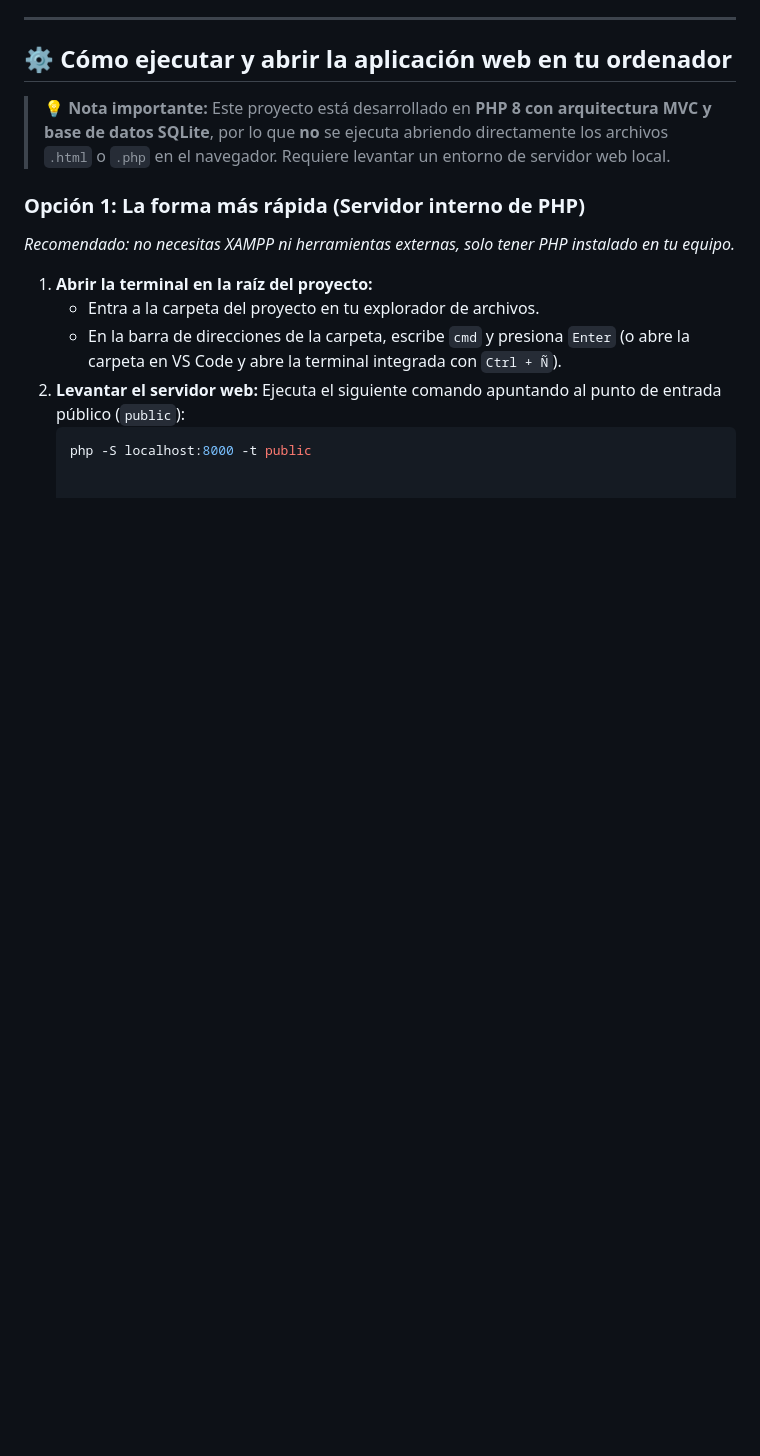
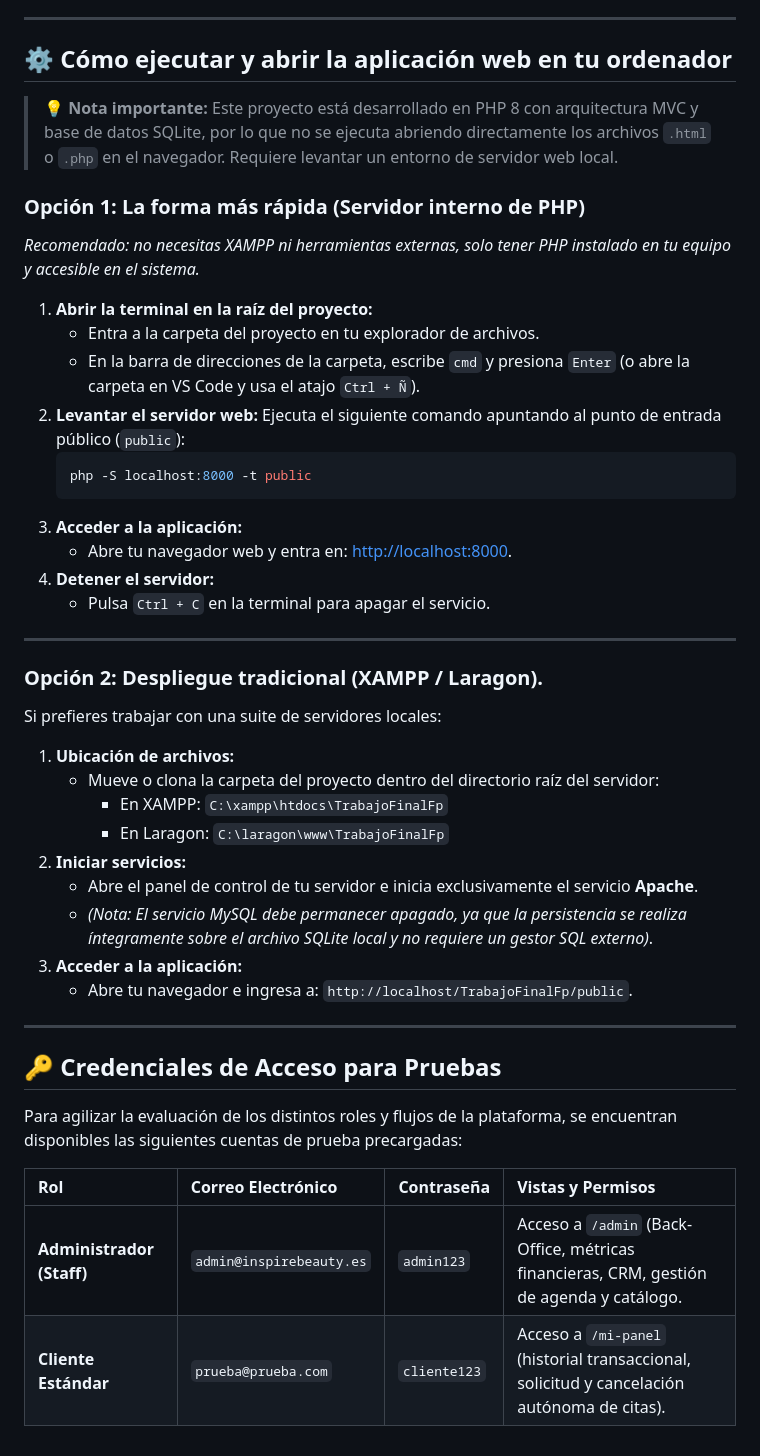
Before and after one commit to irenegonzalezgarcia-jpg/Proyecto-DAW, a Markdown page: README.md, the part around the change. Drawn GitHub-style; blank space fills up the shorter version.

````diff
--- a/README.md
+++ b/README.md
@@ -83,15 +83,48 @@ El proyecto destaca por su arquitectura **Vanilla**, prescindiendo deliberadamen
 
 ## ⚙️ Cómo ejecutar y abrir la aplicación web en tu ordenador
 
-> 💡 **Nota importante:** Este proyecto está desarrollado en **PHP 8 con arquitectura MVC y base de datos SQLite**, por lo que **no** se ejecuta abriendo directamente los archivos `.html` o `.php` en el navegador. Requiere levantar un entorno de servidor web local.
+> 💡 **Nota importante:** Este proyecto está desarrollado en PHP 8 con arquitectura MVC y base de datos SQLite, por lo que no se ejecuta abriendo directamente los archivos `.html` o `.php` en el navegador. Requiere levantar un entorno de servidor web local.
 
 ### Opción 1: La forma más rápida (Servidor interno de PHP)
-*Recomendado: no necesitas XAMPP ni herramientas externas, solo tener PHP instalado en tu equipo.*
+
+*Recomendado: no necesitas XAMPP ni herramientas externas, solo tener PHP instalado en tu equipo y accesible en el sistema.*
 
 1. **Abrir la terminal en la raíz del proyecto:**
    * Entra a la carpeta del proyecto en tu explorador de archivos.
-   * En la barra de direcciones de la carpeta, escribe `cmd` y presiona `Enter` (o abre la carpeta en VS Code y abre la terminal integrada con `Ctrl + Ñ`).
+   * En la barra de direcciones de la carpeta, escribe `cmd` y presiona `Enter` (o abre la carpeta en VS Code y usa el atajo `Ctrl + Ñ`).
 2. **Levantar el servidor web:**
    Ejecuta el siguiente comando apuntando al punto de entrada público (`public`):
    ```bash
    php -S localhost:8000 -t public
+   ```
+3. **Acceder a la aplicación:**
+   * Abre tu navegador web y entra en: [http://localhost:8000](http://localhost:8000).
+4. **Detener el servidor:**
+   * Pulsa `Ctrl + C` en la terminal para apagar el servicio.
+
+---
+
+### Opción 2: Despliegue tradicional (XAMPP / Laragon).
+
+Si prefieres trabajar con una suite de servidores locales:
+
+1. **Ubicación de archivos:**
+   * Mueve o clona la carpeta del proyecto dentro del directorio raíz del servidor:
+     * En XAMPP: `C:\xampp\htdocs\TrabajoFinalFp`
+     * En Laragon: `C:\laragon\www\TrabajoFinalFp`
+2. **Iniciar servicios:**
+   * Abre el panel de control de tu servidor e inicia exclusivamente el servicio **Apache**.
+   * *(Nota: El servicio MySQL debe permanecer apagado, ya que la persistencia se realiza íntegramente sobre el archivo SQLite local y no requiere un gestor SQL externo)*.
+3. **Acceder a la aplicación:**
+   * Abre tu navegador e ingresa a: `http://localhost/TrabajoFinalFp/public`.
+
+---
+
+## 🔑 Credenciales de Acceso para Pruebas
+
+Para agilizar la evaluación de los distintos roles y flujos de la plataforma, se encuentran disponibles las siguientes cuentas de prueba precargadas:
+
+| Rol | Correo Electrónico | Contraseña | Vistas y Permisos |
+| :--- | :--- | :--- | :--- |
+| **Administrador (Staff)** | `admin@inspirebeauty.es` | `admin123` | Acceso a `/admin` (Back-Office, métricas financieras, CRM, gestión de agenda y catálogo. |
+| **Cliente Estándar** | `prueba@prueba.com` | `cliente123` | Acceso a `/mi-panel` (historial transaccional, solicitud y cancelación autónoma de citas). |
````
